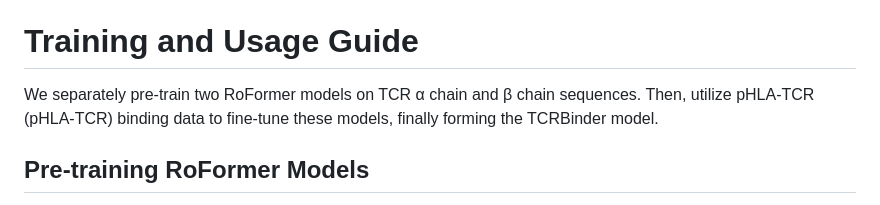
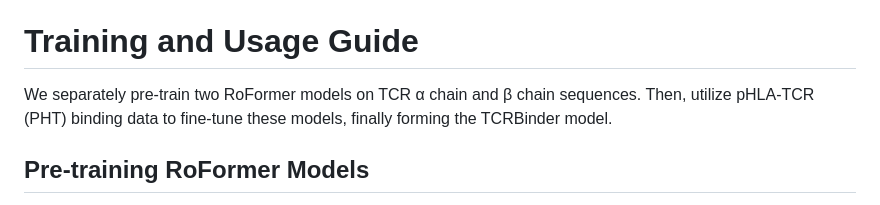
Before and after one commit to dongweihe/TCRBinder, a Markdown page: README.md, the part around the change. GitHub-like rendering.

```diff
--- a/README.md
+++ b/README.md
@@ -35,7 +35,7 @@ The raw interaction data were compiled from publicly accessible resources, inclu
 
 # Training and Usage Guide
 
-We separately pre-train two RoFormer models on TCR α chain and β chain sequences. Then, utilize pHLA-TCR (pHLA-TCR) binding data to fine-tune these models, finally forming the TCRBinder model.
+We separately pre-train two RoFormer models on TCR α chain and β chain sequences. Then, utilize pHLA-TCR (PHT) binding data to fine-tune these models, finally forming the TCRBinder model.
 
 ## Pre-training RoFormer Models
 You need to download the files “ProcessedData/CDR3_Alpha.csv” and “ProcessedData/CDR3_Beta.csv” from Zenodo (https://doi.org/10.5281/zenodo.14282419), and place them into the “/ProcessedData” folder.
```
